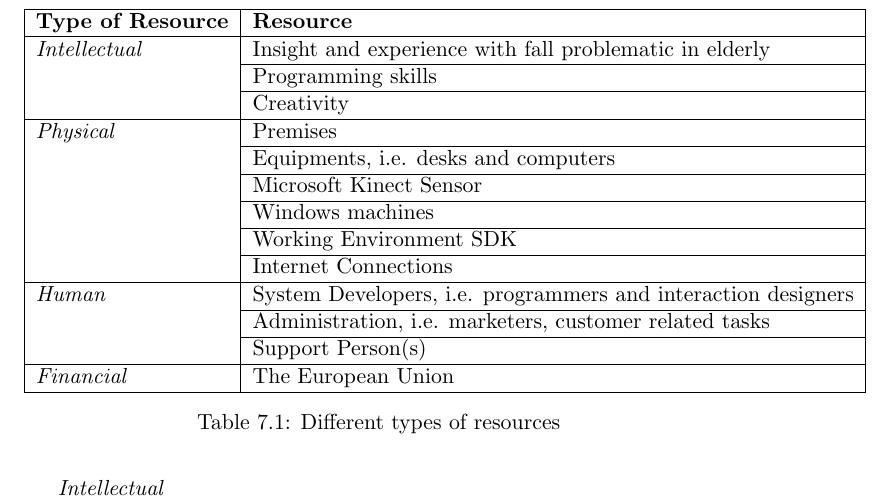
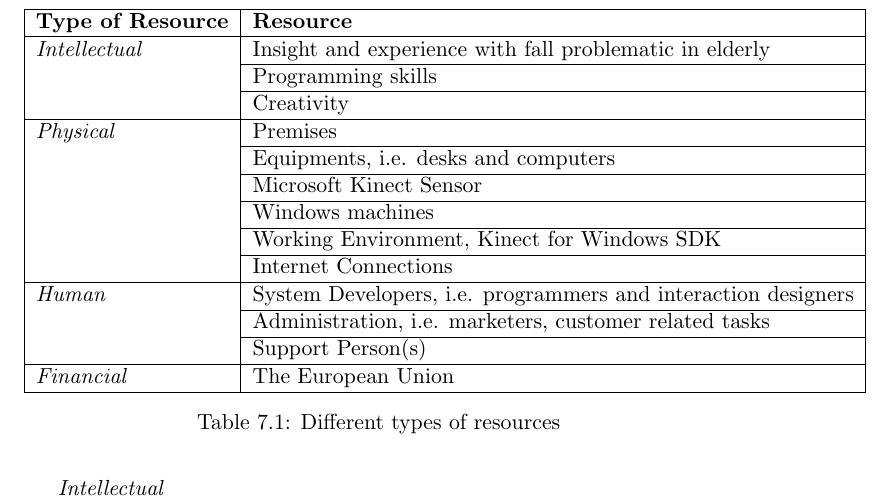
Before and after one commit to mathilwa/Prosjekt2012, a LaTeX thesis (report.tex, which reads business-model-of-case.tex): part of page 65 of 98, cut so that both start at the same text. Compiled offline with pdfLaTeX.

Commit message:
en ltien endring i resourcetabellen

```diff
--- a/business-model-of-case.tex
+++ b/business-model-of-case.tex
@@ -65,7 +65,7 @@ In this section we will describe all the resources needed to make the business m
 	   	& Equipments, i.e. desks and computers  \\ \cline{2-2}
 	   	& Microsoft Kinect Sensor \\ \cline{2-2}
 	   	& Windows machines \\ \cline{2-2}
-	   	& Working Environment SDK \\ \cline{2-2}
+	   	& Working Environment, Kinect for Windows SDK \\ \cline{2-2}
 	   	& Internet Connections \\ \hline
 	   \emph{Human} & System Developers, i.e. programmers and interaction designers \\ \cline{2-2}
 	   	& Administration, i.e. marketers, customer related tasks \\ \cline{2-2}
```
Also changed, not shown: report.pdf, 2 other files.
